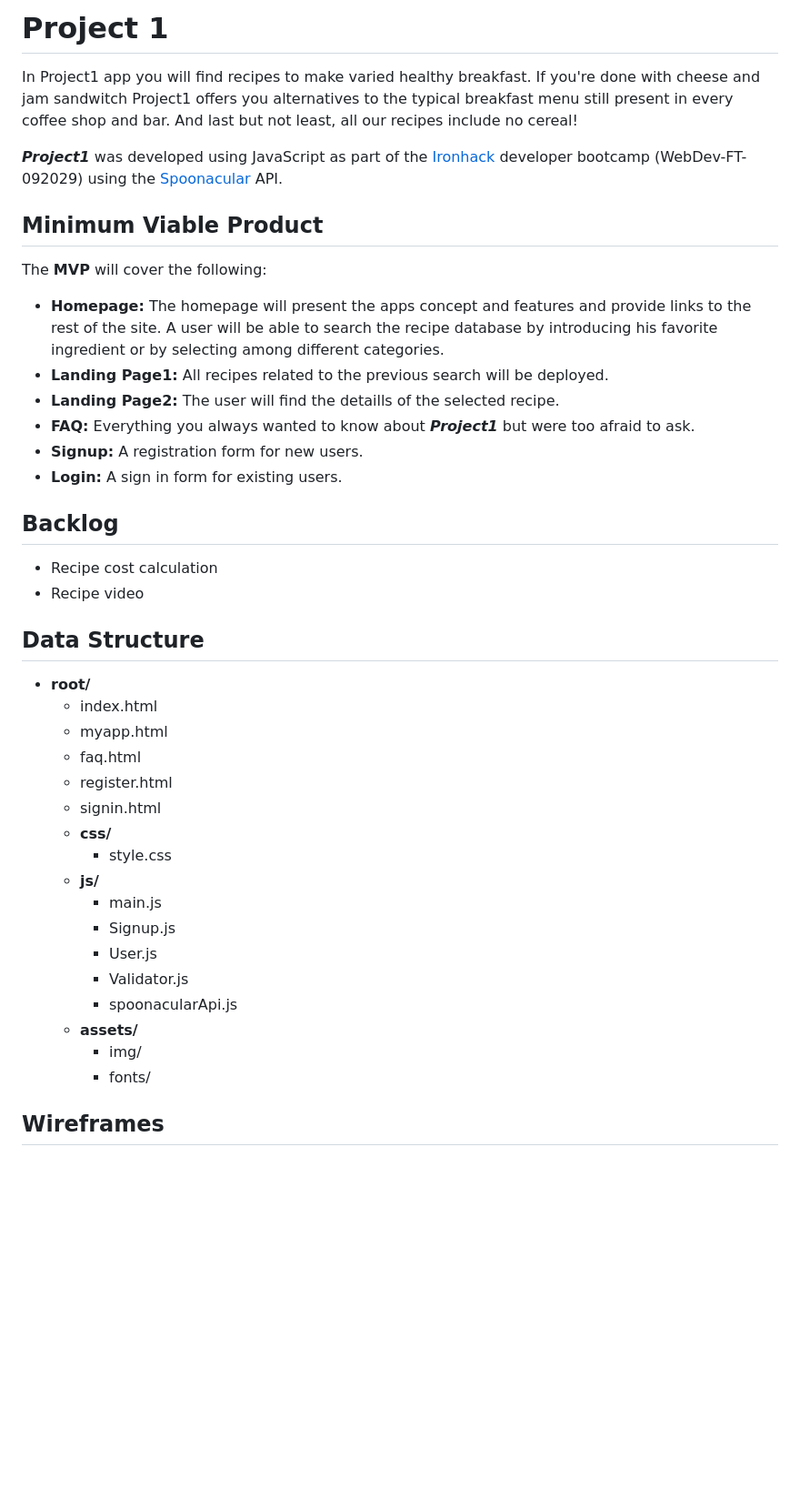
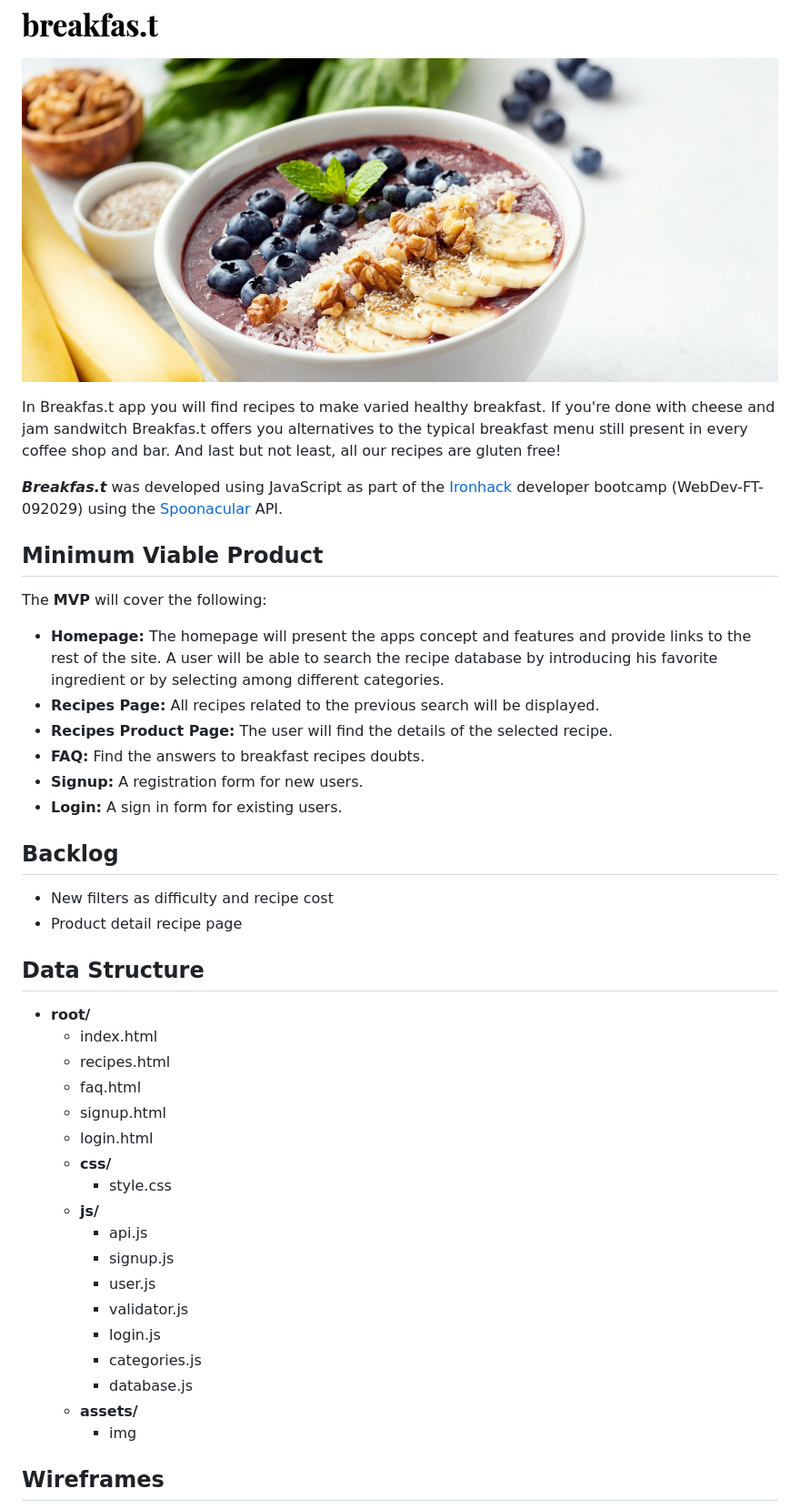
Before and after one commit to cristinacastro/Breakfast, a Markdown page: README.md, the part around the change. Shown: that part at 91% size. GitHub-like rendering; pictures changed too: img/logo-mini.jpg (added), img/readme-heading-img.jpeg (added); blank space fills up the shorter version.

```diff
--- a/README.md
+++ b/README.md
@@ -1,44 +1,47 @@
 
-# Project 1
+![](img/logo-mini.jpg)
 
-In Project1 app you will find recipes to make varied healthy breakfast. If you're done with cheese and jam sandwitch Project1 offers you alternatives to the typical breakfast menu still present in every coffee shop and bar. And last but not least, all our recipes include no cereal!
+![](img/readme-heading-img.jpeg)
 
-***Project1*** was developed using JavaScript as part of the [Ironhack](https://www.ironhack.com/) developer bootcamp (WebDev-FT-092029) using the [Spoonacular](https://spoonacular.com/) API.
+In Breakfas.t app you will find recipes to make varied healthy breakfast. If you're done with cheese and jam sandwitch Breakfas.t offers you alternatives to the typical breakfast menu still present in every coffee shop and bar. And last but not least, all our recipes are gluten free!
+
+***Breakfas.t*** was developed using JavaScript as part of the [Ironhack](https://www.ironhack.com/) developer bootcamp (WebDev-FT-092029) using the [Spoonacular](https://spoonacular.com/) API.
 
 ## Minimum Viable Product
 
 The __MVP__ will cover the following:
 
 - __Homepage:__ The homepage will present the apps concept and features and provide links to the rest of the site. A user will be able to search the recipe database by introducing his favorite ingredient or by selecting among different categories.
-- __Landing Page1:__ All recipes related to the previous search will be deployed.
-- __Landing Page2:__ The user will find the detaills of the selected recipe.
-- __FAQ:__ Everything you always wanted to know about ***Project1*** but were too afraid to ask.
+- __Recipes Page:__ All recipes related to the previous search will be displayed.
+- __Recipes Product Page:__ The user will find the details of the selected recipe.
+- __FAQ:__ Find the answers to breakfast recipes doubts.
 - __Signup:__ A registration form for new users.
 - __Login:__ A sign in form for existing users.
 
 ## Backlog ##
 
-- Recipe cost calculation
-- Recipe video
+- New filters as difficulty and recipe cost
+- Product detail recipe page
 
 ## Data Structure ##
 - **root/**
      - index.html
-     - myapp.html
+     - recipes.html
      - faq.html
-     - register.html
-     - signin.html
+     - signup.html
+     - login.html
      - **css/**
           - style.css
      - **js/**
-          - main.js
-          - Signup.js
-          - User.js
-          - Validator.js
-          - spoonacularApi.js
+          - api.js
+          - signup.js
+          - user.js
+          - validator.js
+          - login.js
+          - categories.js
+          - database.js
      - **assets/**
-          - img/
-          - fonts/
+          - img
 
 ## Wireframes
 
```
